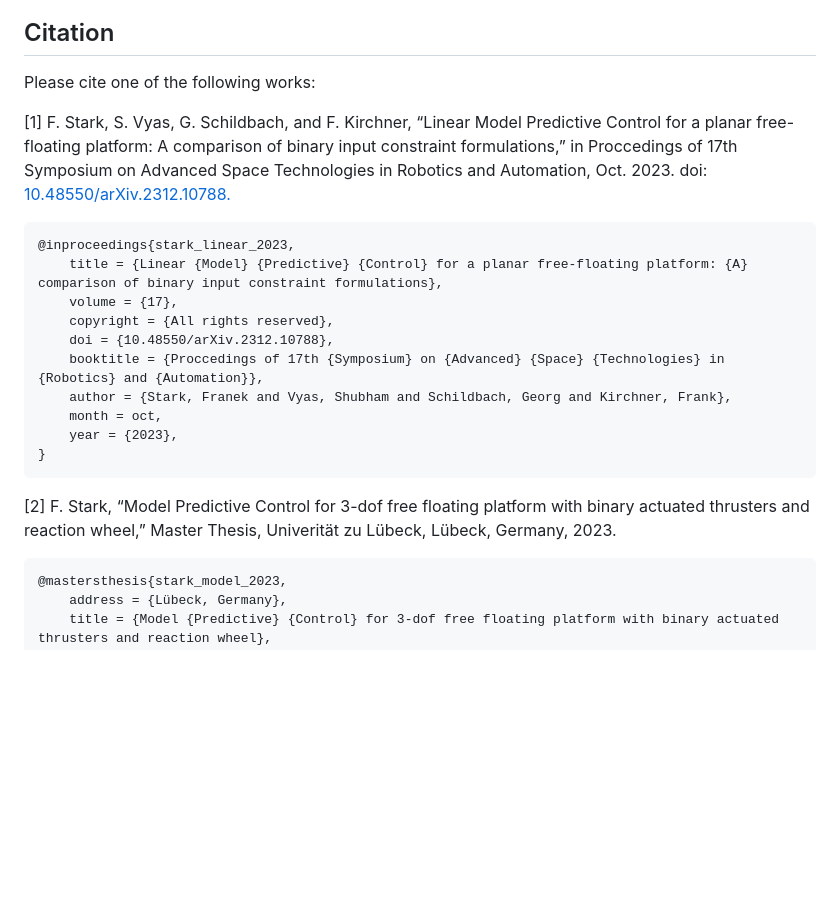
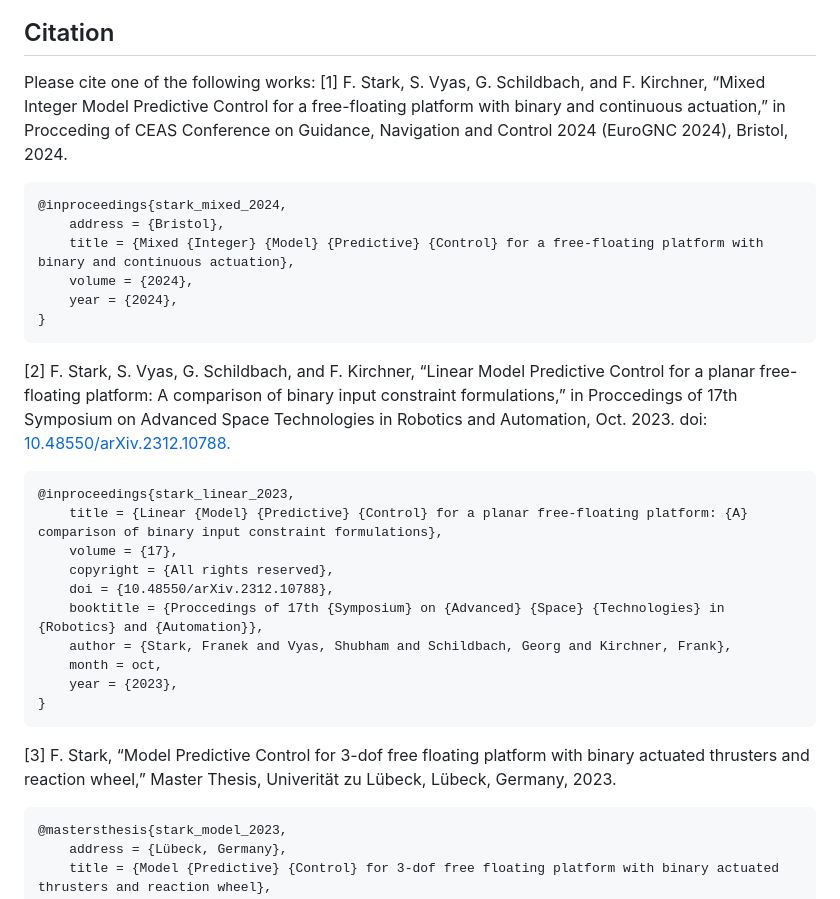
Before and after one commit to dfki-ric-underactuated-lab/mimpc, a Markdown page: README.md, the part around the change. Rendered like a GitHub page; blank space fills up the shorter version.

Commit message:
Update citations

````diff
--- a/README.md
+++ b/README.md
@@ -70,8 +70,17 @@ This work has been released under the BSD 3-Clause License. Details and terms of
 
 ## Citation
 Please cite one of the following works:
+[1] F. Stark, S. Vyas, G. Schildbach, and F. Kirchner, “Mixed Integer Model Predictive Control for a free-floating platform with binary and continuous actuation,” in Procceding of CEAS Conference on Guidance, Navigation and Control 2024 (EuroGNC 2024), Bristol, 2024.
+```
+@inproceedings{stark_mixed_2024,
+	address = {Bristol},
+	title = {Mixed {Integer} {Model} {Predictive} {Control} for a free-floating platform with binary and continuous actuation},
+	volume = {2024},
+	year = {2024},
+}
+```
 
-[1] F. Stark, S. Vyas, G. Schildbach, and F. Kirchner, “Linear Model Predictive Control for a planar free-floating platform: A comparison of binary input constraint formulations,” in Proccedings of 17th Symposium on Advanced Space Technologies in Robotics and Automation, Oct. 2023. doi: [10.48550/arXiv.2312.10788.](https://arxiv.org/abs/2312.10788)
+[2] F. Stark, S. Vyas, G. Schildbach, and F. Kirchner, “Linear Model Predictive Control for a planar free-floating platform: A comparison of binary input constraint formulations,” in Proccedings of 17th Symposium on Advanced Space Technologies in Robotics and Automation, Oct. 2023. doi: [10.48550/arXiv.2312.10788.](https://arxiv.org/abs/2312.10788)
 ```
 @inproceedings{stark_linear_2023,
 	title = {Linear {Model} {Predictive} {Control} for a planar free-floating platform: {A} comparison of binary input constraint formulations},
@@ -84,7 +93,7 @@ Please cite one of the following works:
 	year = {2023},
 }
 ```
-[2] F. Stark, “Model Predictive Control for 3-dof free floating platform with binary actuated thrusters and reaction wheel,” Master Thesis, Univerität zu Lübeck, Lübeck, Germany, 2023.
+[3] F. Stark, “Model Predictive Control for 3-dof free floating platform with binary actuated thrusters and reaction wheel,” Master Thesis, Univerität zu Lübeck, Lübeck, Germany, 2023.
 ```
 @mastersthesis{stark_model_2023,
 	address = {Lübeck, Germany},
````
